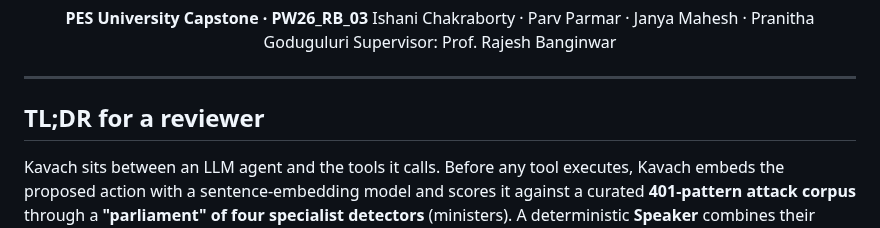
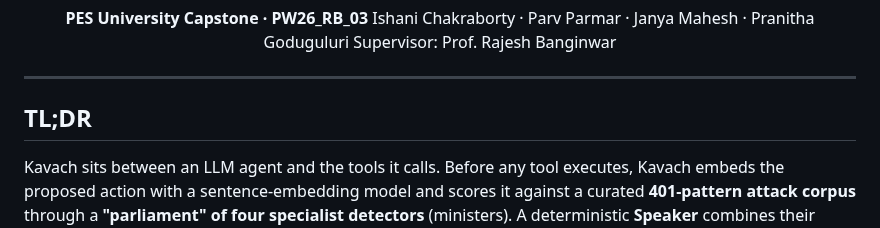
Before and after one commit to Ishani018/Kavach, a Markdown page: README.md, the part around the change. Rendered like a GitHub page.

Commit message:
Revise TL;DR section in README
Updated TL;DR section for clarity and conciseness.

```diff
--- a/README.md
+++ b/README.md
@@ -21,7 +21,7 @@ Supervisor: Prof. Rajesh Banginwar
 
 ---
 
-## TL;DR for a reviewer
+## TL;DR
 
 Kavach sits between an LLM agent and the tools it calls. Before any tool executes, Kavach embeds the proposed action with a sentence-embedding model and scores it against a curated **401-pattern attack corpus** through a **"parliament" of four specialist detectors** (ministers). A deterministic **Speaker** combines their verdicts — *any one* minister at BLOCK is sufficient to block — and a **COMPASS** module independently checks whether the action still matches the user's original intent. Every decision is written to a **SHA-256 hash-chained ledger**.
 
```
